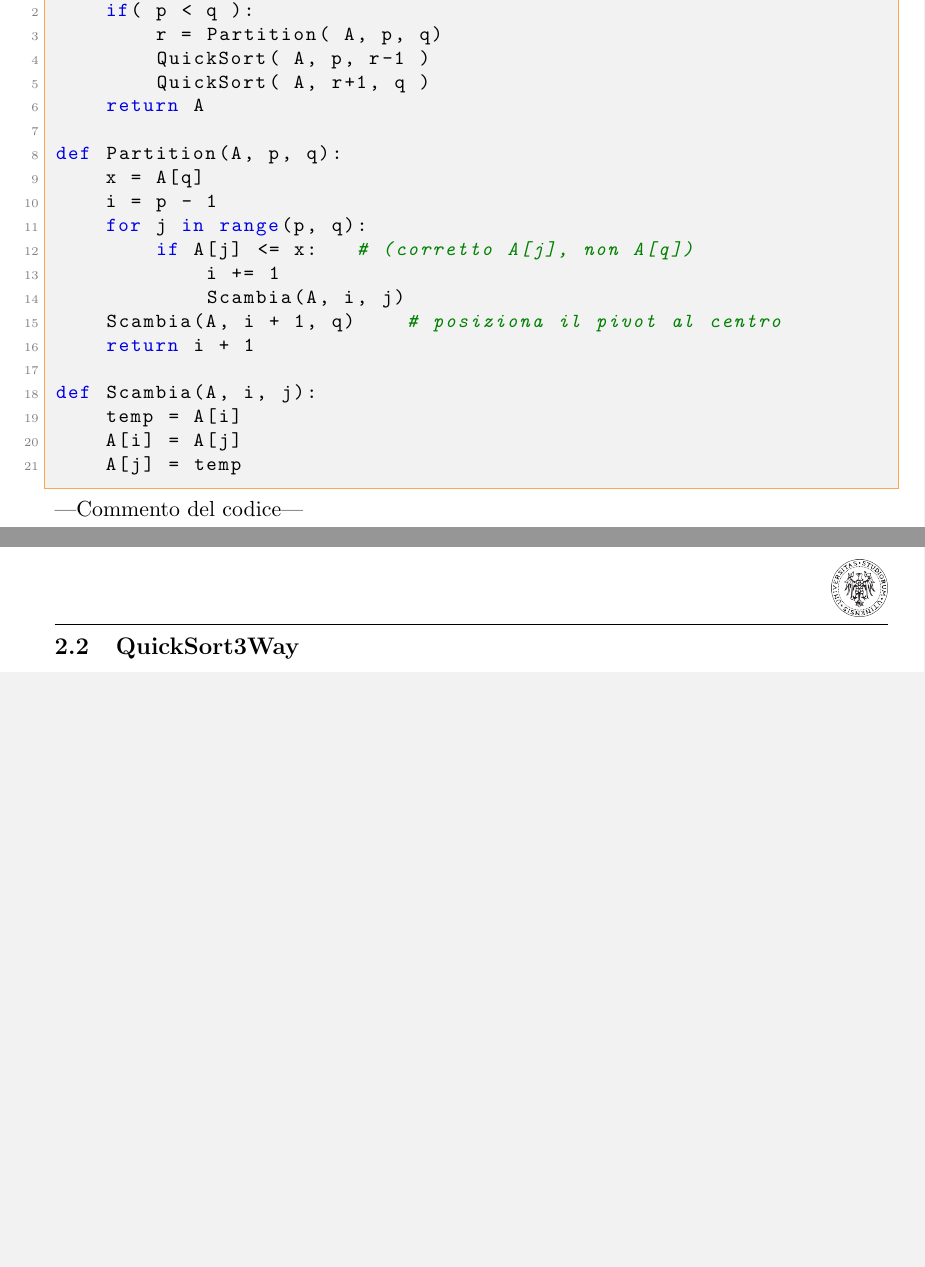
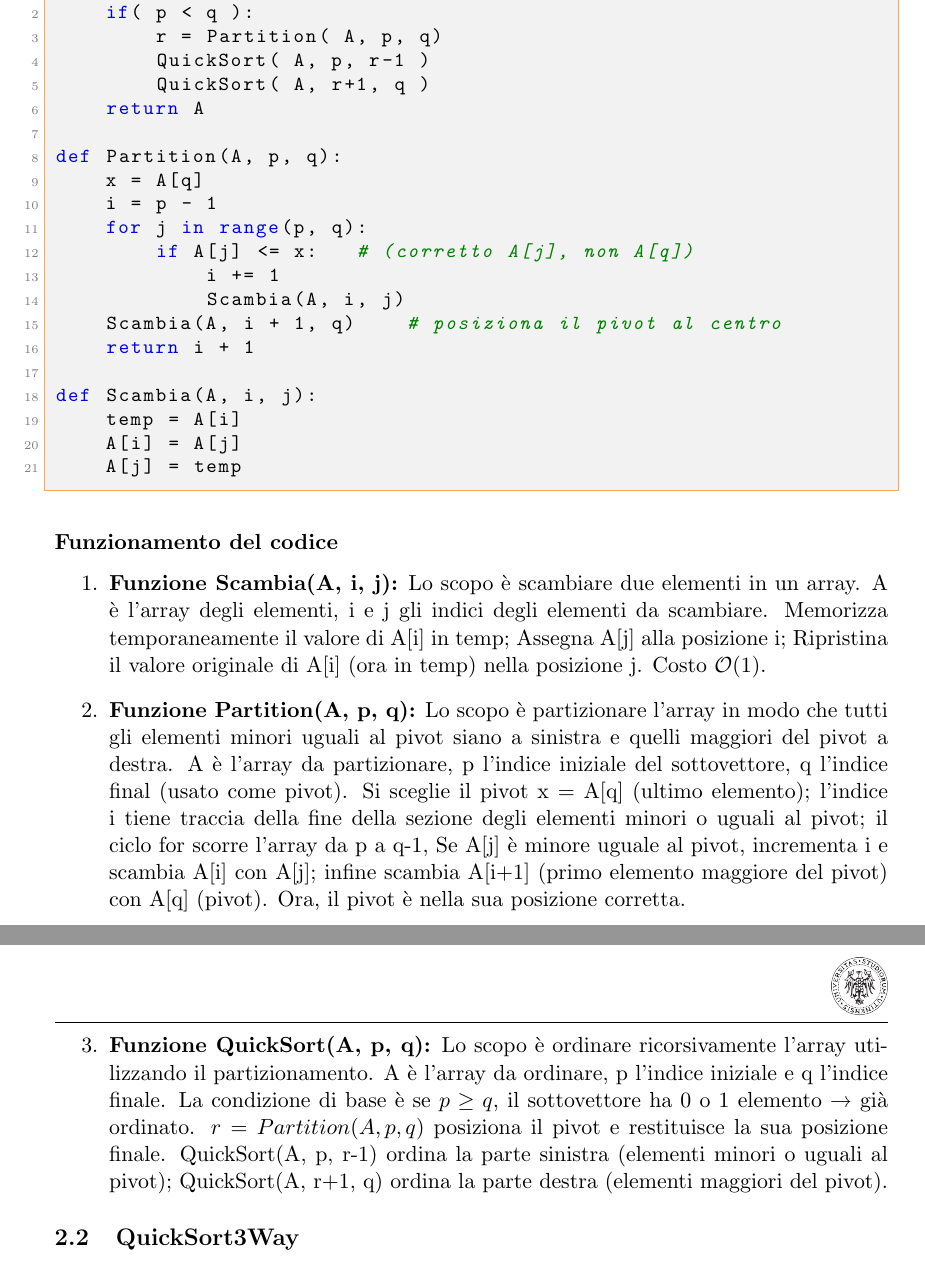
Before and after one commit to andreagioiaa/progetto_ASD__, a LaTeX document (Relazione/Riassunto.tex): two parts of pages 4 and 5 of 11 before the commit and two parts of pages 5 and 6 of 12 after it, joined at a grey line, cut so that both start at the same text, the shorter picture padded with empty space. Compiled offline with pdfLaTeX.

Commit message:
Update Riassunto.tex
Aggiornamento parte sul QuickSort: idea, complessità, spiegazione codice.

```diff
--- a/Relazione/Riassunto.tex
+++ b/Relazione/Riassunto.tex
@@ -189,7 +216,27 @@ def Scambia(A, i, j):
     A[i] = A[j]
     A[j] = temp
 \end{lstlisting}
----Commento del codice---
+
+\subsubsection*{Funzionamento del codice}
+
+\begin{enumerate}
+  \item \textbf{Funzione Scambia(A, i, j):} Lo scopo è scambiare due elementi in un array. A è l'array degli elementi,
+   i e j gli indici degli elementi da scambiare. Memorizza temporaneamente il valore di A[i]
+   in temp; Assegna A[j] alla posizione i; Ripristina il valore originale di A[i] (ora in temp)
+   nella posizione j. Costo $\mathcal{O}(1)$.
+
+  \item \textbf{Funzione Partition(A, p, q):} Lo scopo è partizionare l'array in modo che tutti gli elementi
+   minori uguali al pivot siano a sinistra e quelli maggiori del pivot a destra. A è l'array da partizionare,
+   p l'indice iniziale del sottovettore, q l'indice final (usato come pivot). Si sceglie il pivot x = A[q] (ultimo elemento);
+   l'indice i tiene traccia della fine della sezione degli elementi minori o uguali al pivot; il ciclo for scorre l'array da p a q-1,
+   Se A[j] è minore uguale al pivot, incrementa i e scambia A[i] con A[j]; infine scambia A[i+1] (primo elemento maggiore del pivot) con A[q] (pivot).
+   Ora, il pivot è nella sua posizione corretta.
+
+  \item \textbf{Funzione QuickSort(A, p, q):} Lo scopo è ordinare ricorsivamente l'array utilizzando il partizionamento.
+  A è l'array da ordinare, p l'indice iniziale e q l'indice finale. La condizione di base è se $p \geq q$, il sottovettore ha 0 o 1 elemento → già ordinato.
+  $r = Partition(A, p, q)$ posiziona il pivot e restituisce la sua posizione finale. QuickSort(A, p, r-1) ordina la parte sinistra
+  (elementi minori o uguali al pivot); QuickSort(A, r+1, q) ordina la parte destra (elementi maggiori del pivot).
+\end{enumerate}
 
 \subsection{QuickSort3Way}
 Versione modificata rispetto al QuickSort classico.\\
```
Also changed, not shown: Relazione/Riassunto.tex (37 more changed lines).
